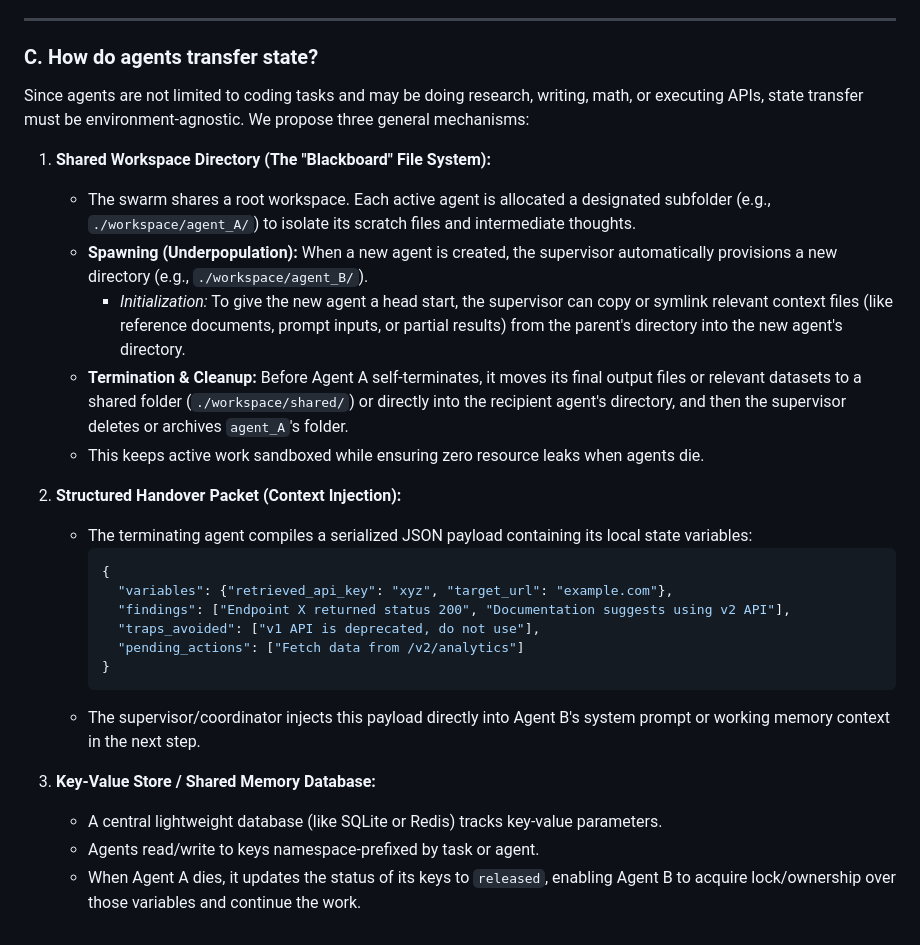
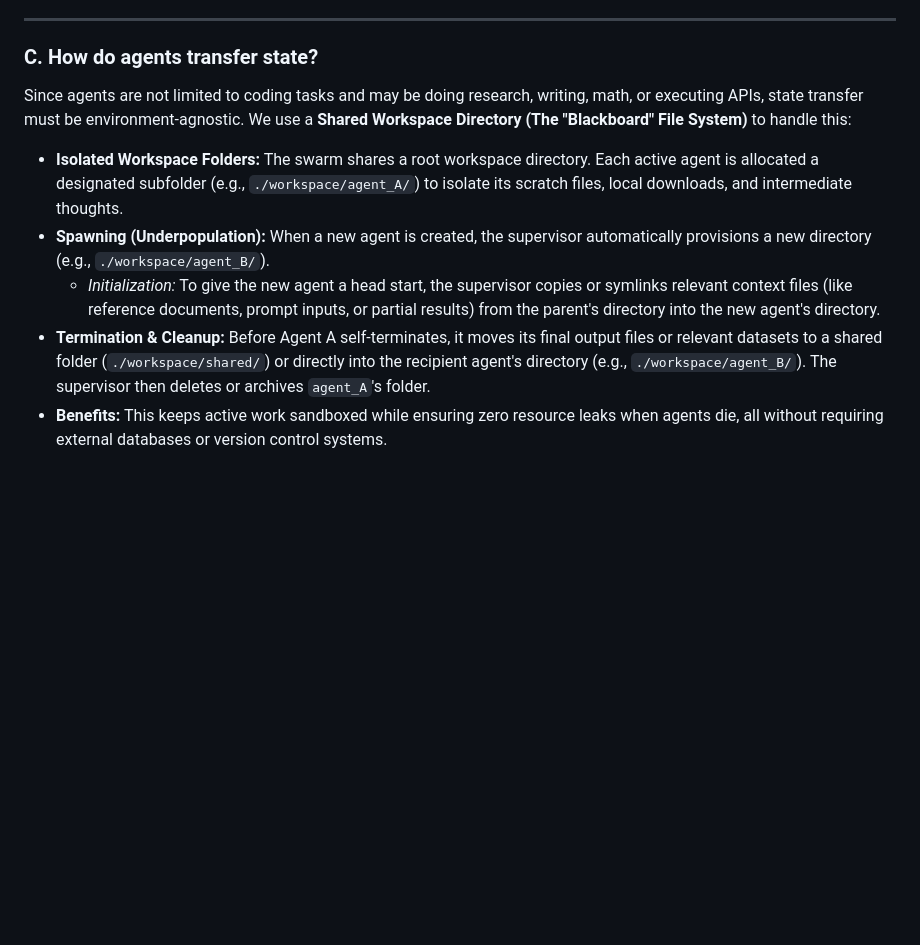
Before and after one commit to yelouis/proximity_swarm, a Markdown page: brainstorming.md, the part around the change. GitHub-like rendering; blank space fills up the shorter version.

Commit message:
keep only Shared Workspace Directory as state transfer mechanism

````diff
--- a/brainstorming.md
+++ b/brainstorming.md
@@ -145,28 +145,10 @@ Instead of embedding raw tool outputs or full source code, we construct a hybrid
 ---
 
 ### C. How do agents transfer state?
-Since agents are not limited to coding tasks and may be doing research, writing, math, or executing APIs, state transfer must be environment-agnostic. We propose three general mechanisms:
+Since agents are not limited to coding tasks and may be doing research, writing, math, or executing APIs, state transfer must be environment-agnostic. We use a **Shared Workspace Directory (The "Blackboard" File System)** to handle this:
 
-1. **Shared Workspace Directory (The "Blackboard" File System):**
-   - The swarm shares a root workspace. Each active agent is allocated a designated subfolder (e.g., `./workspace/agent_A/`) to isolate its scratch files and intermediate thoughts.
-   - **Spawning (Underpopulation):** When a new agent is created, the supervisor automatically provisions a new directory (e.g., `./workspace/agent_B/`).
-     - *Initialization:* To give the new agent a head start, the supervisor can copy or symlink relevant context files (like reference documents, prompt inputs, or partial results) from the parent's directory into the new agent's directory.
-   - **Termination & Cleanup:** Before Agent A self-terminates, it moves its final output files or relevant datasets to a shared folder (`./workspace/shared/`) or directly into the recipient agent's directory, and then the supervisor deletes or archives `agent_A`'s folder.
-   - This keeps active work sandboxed while ensuring zero resource leaks when agents die.
-
-2. **Structured Handover Packet (Context Injection):**
-   - The terminating agent compiles a serialized JSON payload containing its local state variables:
-     ```json
-     {
-       "variables": {"retrieved_api_key": "xyz", "target_url": "example.com"},
-       "findings": ["Endpoint X returned status 200", "Documentation suggests using v2 API"],
-       "traps_avoided": ["v1 API is deprecated, do not use"],
-       "pending_actions": ["Fetch data from /v2/analytics"]
-     }
-     ```
-   - The supervisor/coordinator injects this payload directly into Agent B's system prompt or working memory context in the next step.
-
-3. **Key-Value Store / Shared Memory Database:**
-   - A central lightweight database (like SQLite or Redis) tracks key-value parameters.
-   - Agents read/write to keys namespace-prefixed by task or agent.
-   - When Agent A dies, it updates the status of its keys to `released`, enabling Agent B to acquire lock/ownership over those variables and continue the work.
+- **Isolated Workspace Folders:** The swarm shares a root workspace directory. Each active agent is allocated a designated subfolder (e.g., `./workspace/agent_A/`) to isolate its scratch files, local downloads, and intermediate thoughts.
+- **Spawning (Underpopulation):** When a new agent is created, the supervisor automatically provisions a new directory (e.g., `./workspace/agent_B/`).
+  - *Initialization:* To give the new agent a head start, the supervisor copies or symlinks relevant context files (like reference documents, prompt inputs, or partial results) from the parent's directory into the new agent's directory.
+- **Termination & Cleanup:** Before Agent A self-terminates, it moves its final output files or relevant datasets to a shared folder (`./workspace/shared/`) or directly into the recipient agent's directory (e.g., `./workspace/agent_B/`). The supervisor then deletes or archives `agent_A`'s folder.
+- **Benefits:** This keeps active work sandboxed while ensuring zero resource leaks when agents die, all without requiring external databases or version control systems.
````
